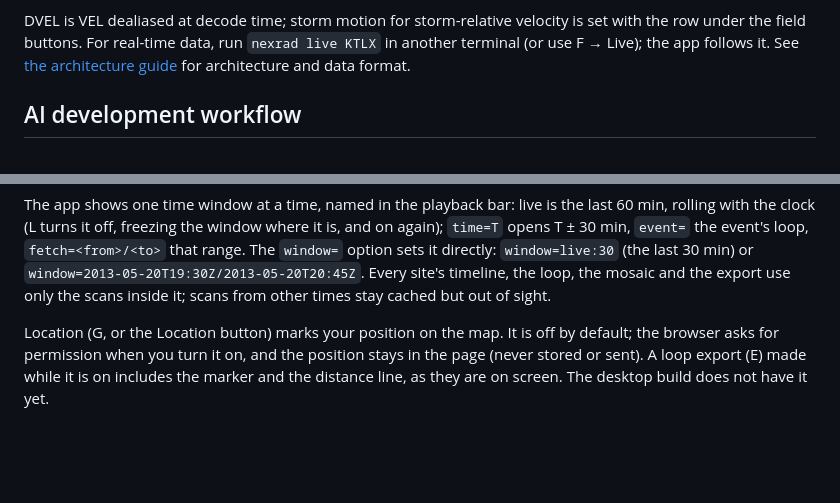
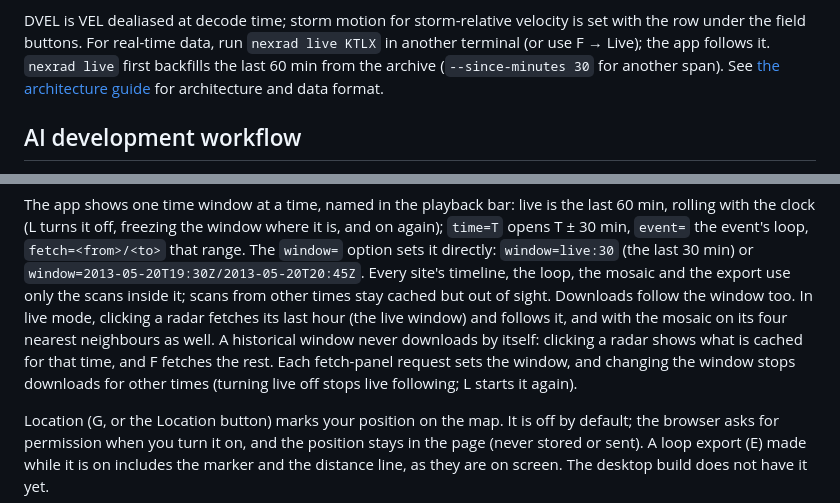
Before and after one commit to computerdane/droplet, a Markdown page: README.md, 2 parts joined by grey strips. GitHub-like rendering; blank space fills up the shorter version.

Commit message:
docs: fetches follow the time window; live backfills its span (#40)
Co-Authored-By: Claude Opus 5.5 <noreply@anthropic.com>

```diff
--- a/README.md
+++ b/README.md
@@ -83,7 +83,8 @@ The buttons at the top right and the playback bar do the same with the mouse.
 
 DVEL is VEL dealiased at decode time; storm motion for storm-relative velocity is set with the
 row under the field buttons. For real-time data, run `nexrad live KTLX` in another
-terminal (or use F → Live); the app follows it. See [the architecture guide](docs/architecture.md) for architecture and data format.
+terminal (or use F → Live); the app follows it. `nexrad live` first backfills the last 60 min
+from the archive (`--since-minutes 30` for another span). See [the architecture guide](docs/architecture.md) for architecture and data format.
 
 ## AI development workflow
 
@@ -117,6 +118,11 @@ rolling with the clock (L turns it off, freezing the window where it is, and on
 `window=` option sets it directly: `window=live:30` (the last 30 min) or
 `window=2013-05-20T19:30Z/2013-05-20T20:45Z`. Every site's timeline, the loop, the mosaic and
 the export use only the scans inside it; scans from other times stay cached but out of sight.
+Downloads follow the window too. In live mode, clicking a radar fetches its last hour (the live
+window) and follows it, and with the mosaic on its four nearest neighbours as well. A historical
+window never downloads by itself: clicking a radar shows what is cached for that time, and F
+fetches the rest. Each fetch-panel request sets the window, and changing the window stops
+downloads for other times (turning live off stops live following; L starts it again).
 
 Location (G, or the Location button) marks your position on the map. It is off by default; the
 browser asks for permission when you turn it on, and the position stays in the page (never
```
Also changed, not shown: docs/architecture.md (+30 -13 lines).
